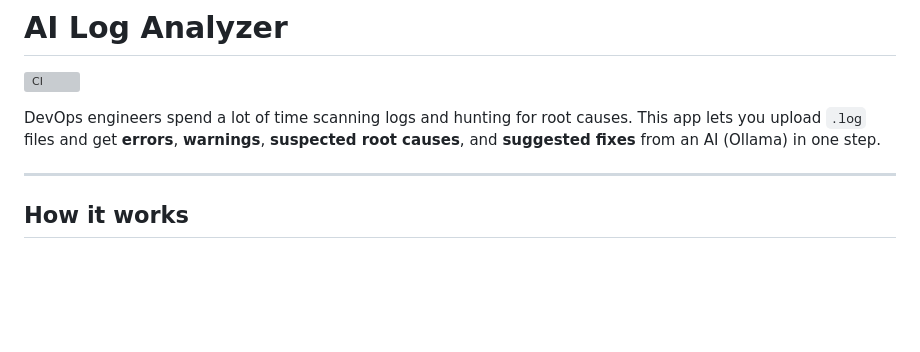
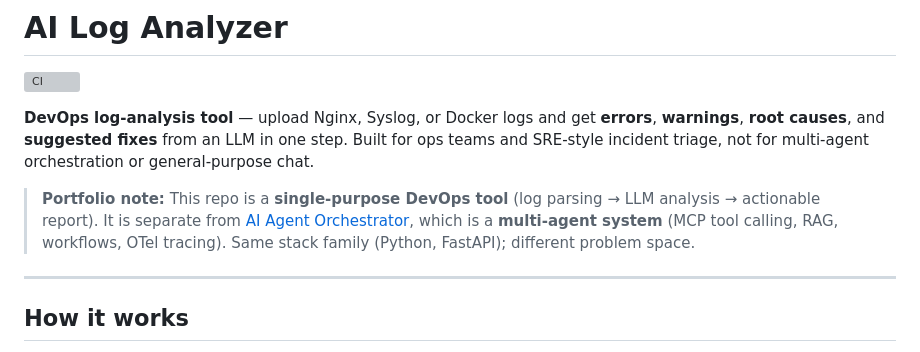
Before and after one commit to MentalVibez/dotish-ai-log-analyzer, a Markdown page: README.md, the part around the change. Rendered like a GitHub page; blank space fills up the shorter version; grey boxes are pictures that could not be loaded.

Commit message:
README: clarify DevOps tool vs multi-agent orchestrator (portfolio distinction)
Made-with: Cursor

```diff
--- a/README.md
+++ b/README.md
@@ -2,7 +2,9 @@
 
 [![CI](https://github.com/MentalVibez/dotish-ai-log-analyzer/actions/workflows/ci.yml/badge.svg)](https://github.com/MentalVibez/dotish-ai-log-analyzer/actions/workflows/ci.yml)
 
-DevOps engineers spend a lot of time scanning logs and hunting for root causes. This app lets you upload `.log` files and get **errors**, **warnings**, **suspected root causes**, and **suggested fixes** from an AI (Ollama) in one step.
+**DevOps log-analysis tool** — upload Nginx, Syslog, or Docker logs and get **errors**, **warnings**, **root causes**, and **suggested fixes** from an LLM in one step. Built for ops teams and SRE-style incident triage, not for multi-agent orchestration or general-purpose chat.
+
+> **Portfolio note:** This repo is a **single-purpose DevOps tool** (log parsing → LLM analysis → actionable report). It is separate from [AI Agent Orchestrator](https://github.com/MentalVibez/ai-agent-orchestrator), which is a **multi-agent system** (MCP tool calling, RAG, workflows, OTel tracing). Same stack family (Python, FastAPI); different problem space.
 
 <!-- Screenshot or GIF: upload → analyze → results. Add a file path here when you have one, e.g. docs/screenshot.png or docs/demo.gif -->
 
```
